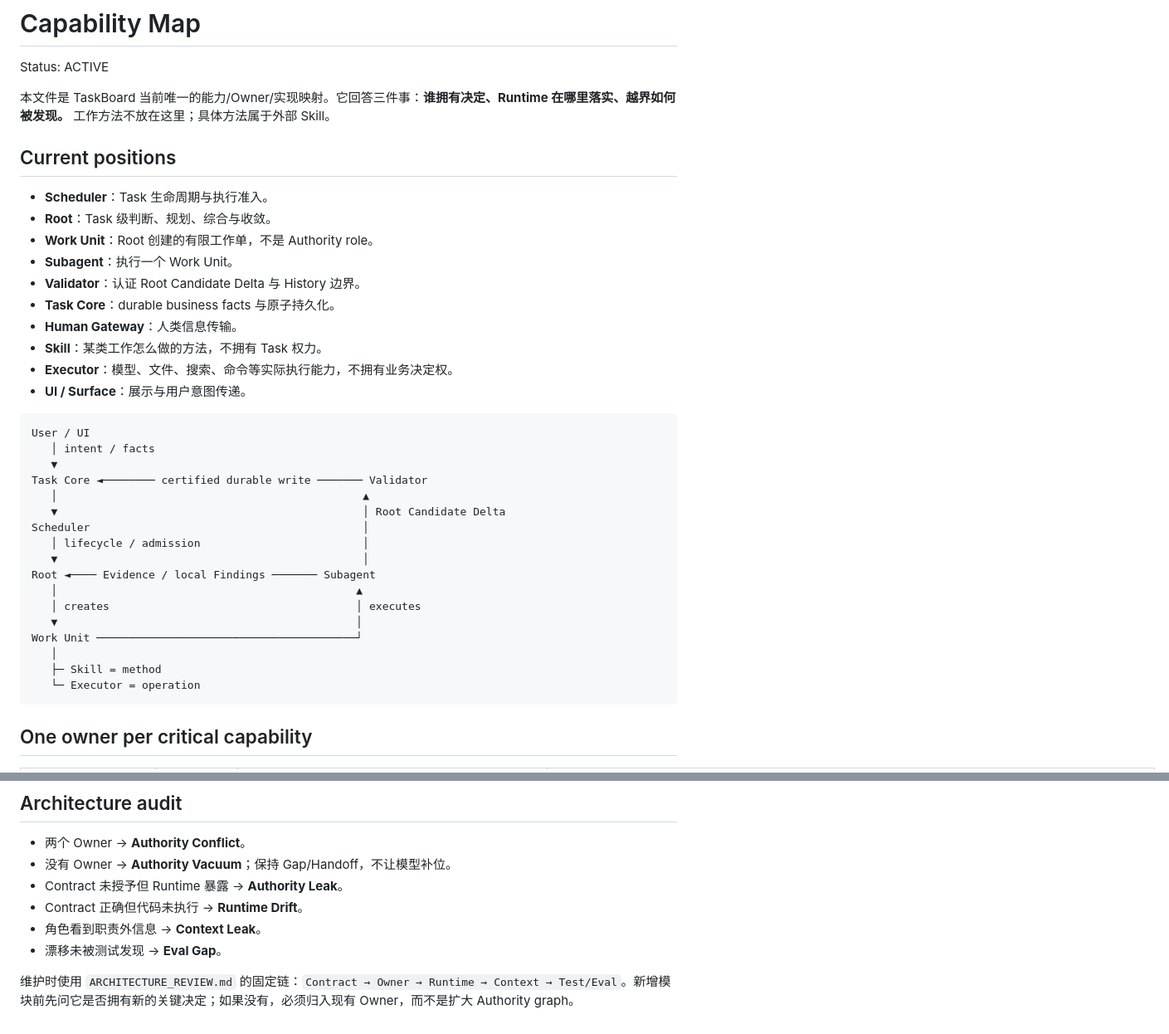
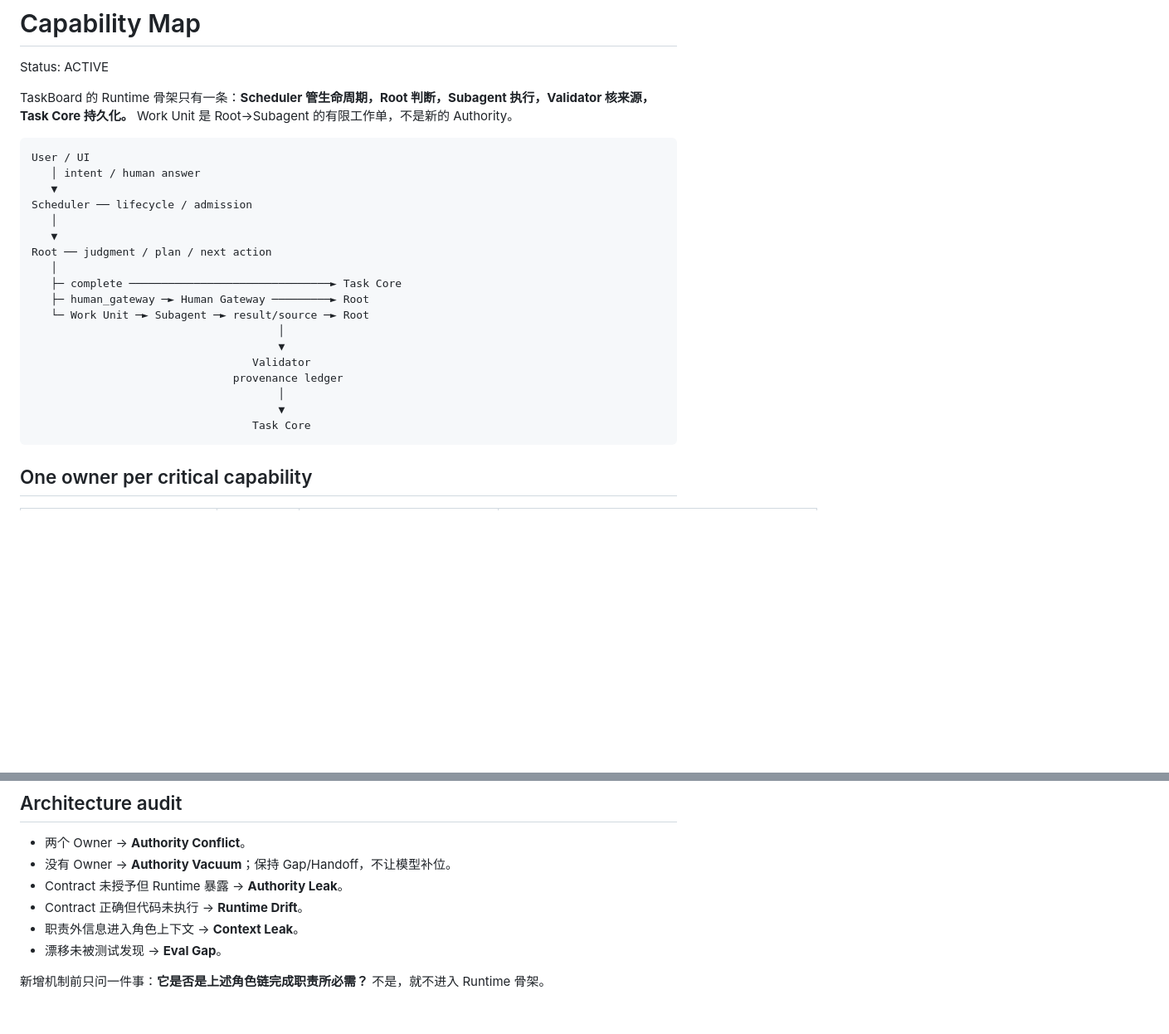
Before and after one commit to masquermax/TaskBoard, a Markdown page: docs/CAPABILITY_MAP.md, 2 parts joined by grey strips. Shown at 83% size. Rendered like a GitHub page; blank space fills up the shorter version.

Commit message:
docs: collapse capability map to runtime owners

````diff
--- a/docs/CAPABILITY_MAP.md
+++ b/docs/CAPABILITY_MAP.md
@@ -2,39 +2,27 @@
 
 Status: ACTIVE
 
-本文件是 TaskBoard 当前唯一的能力/Owner/实现映射。它回答三件事：**谁拥有决定、Runtime 在哪里落实、越界如何被发现。** 工作方法不放在这里；具体方法属于外部 Skill。
-
-## Current positions
-
-- **Scheduler**：Task 生命周期与执行准入。
-- **Root**：Task 级判断、规划、综合与收敛。
-- **Work Unit**：Root 创建的有限工作单，不是 Authority role。
-- **Subagent**：执行一个 Work Unit。
-- **Validator**：认证 Root Candidate Delta 与 History 边界。
-- **Task Core**：durable business facts 与原子持久化。
-- **Human Gateway**：人类信息传输。
-- **Skill**：某类工作怎么做的方法，不拥有 Task 权力。
-- **Executor**：模型、文件、搜索、命令等实际执行能力，不拥有业务决定权。
-- **UI / Surface**：展示与用户意图传递。
+TaskBoard 的 Runtime 骨架只有一条：**Scheduler 管生命周期，Root 判断，Subagent 执行，Validator 核来源，Task Core 持久化。** Work Unit 是 Root→Subagent 的有限工作单，不是新的 Authority。
 
 ```text
 User / UI
-   │ intent / facts
+   │ intent / human answer
    ▼
-Task Core ◄──────── certified durable write ─────── Validator
-   │                                               ▲
-   ▼                                               │ Root Candidate Delta
-Scheduler                                          │
-   │ lifecycle / admission                         │
-   ▼                                               │
-Root ◄──── Evidence / local Findings ─────── Subagent
-   │                                              ▲
-   │ creates                                      │ executes
-   ▼                                              │
-Work Unit ────────────────────────────────────────┘
+Scheduler ── lifecycle / admission
    │
-   ├─ Skill = method
-   └─ Executor = operation
+   ▼
+Root ── judgment / plan / next action
+   │
+   ├─ complete ───────────────────────────────► Task Core
+   ├─ human_gateway ─► Human Gateway ─────────► Root
+   └─ Work Unit ─► Subagent ─► result/source ─► Root
+                                      │
+                                      ▼
+                                  Validator
+                               provenance ledger
+                                      │
+                                      ▼
+                                  Task Core
 ```
 
 ## One owner per critical capability
@@ -77,7 +63,7 @@ Work Unit ───────────────────────
 - 没有 Owner → **Authority Vacuum**；保持 Gap/Handoff，不让模型补位。
 - Contract 未授予但 Runtime 暴露 → **Authority Leak**。
 - Contract 正确但代码未执行 → **Runtime Drift**。
-- 角色看到职责外信息 → **Context Leak**。
+- 职责外信息进入角色上下文 → **Context Leak**。
 - 漂移未被测试发现 → **Eval Gap**。
 
-维护时使用 `ARCHITECTURE_REVIEW.md` 的固定链：`Contract → Owner → Runtime → Context → Test/Eval`。新增模块前先问它是否拥有新的关键决定；如果没有，必须归入现有 Owner，而不是扩大 Authority graph。
+新增机制前只问一件事：**它是否是上述角色链完成职责所必需？** 不是，就不进入 Runtime 骨架。
````
Also changed, not shown: other parts of docs/CAPABILITY_MAP.md (+23 -25 lines).
